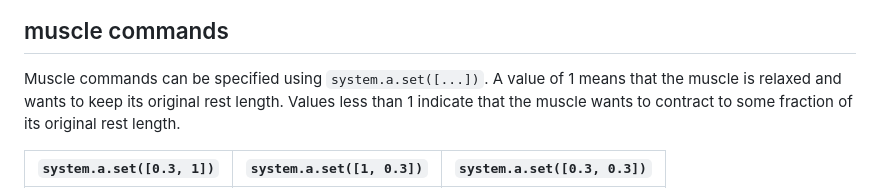
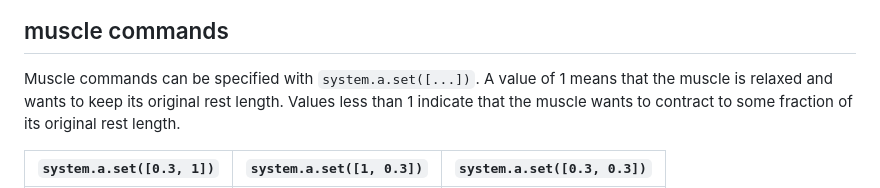
Before and after one commit to juniorrojas/algovivo, a Markdown page: README.md, the part around the change. GitHub-like rendering.

```diff
--- a/README.md
+++ b/README.md
@@ -82,7 +82,7 @@ Open a web browser and go to `http://localhost:8000`.
 
 ## muscle commands
 
-Muscle commands can be specified using `system.a.set([...])`. A value of 1 means that the muscle is relaxed and wants to keep its original rest length. Values less than 1 indicate that the muscle wants to contract to some fraction of its original rest length.
+Muscle commands can be specified with `system.a.set([...])`. A value of 1 means that the muscle is relaxed and wants to keep its original rest length. Values less than 1 indicate that the muscle wants to contract to some fraction of its original rest length.
 
 | `system.a.set([0.3, 1])` | `system.a.set([1, 0.3])` | `system.a.set([0.3, 0.3])`  |
 | ------------- |-------------| -----|
```
